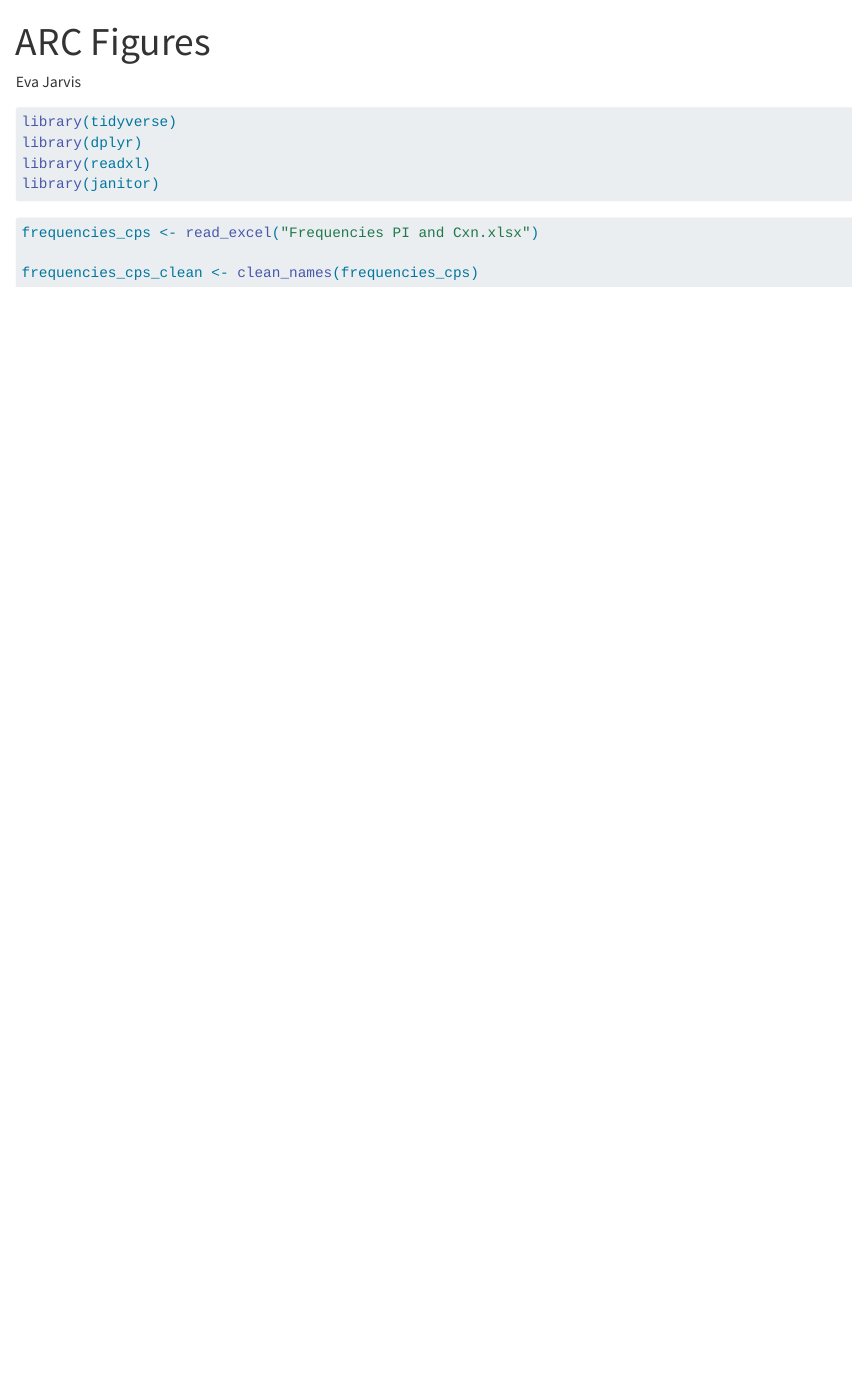
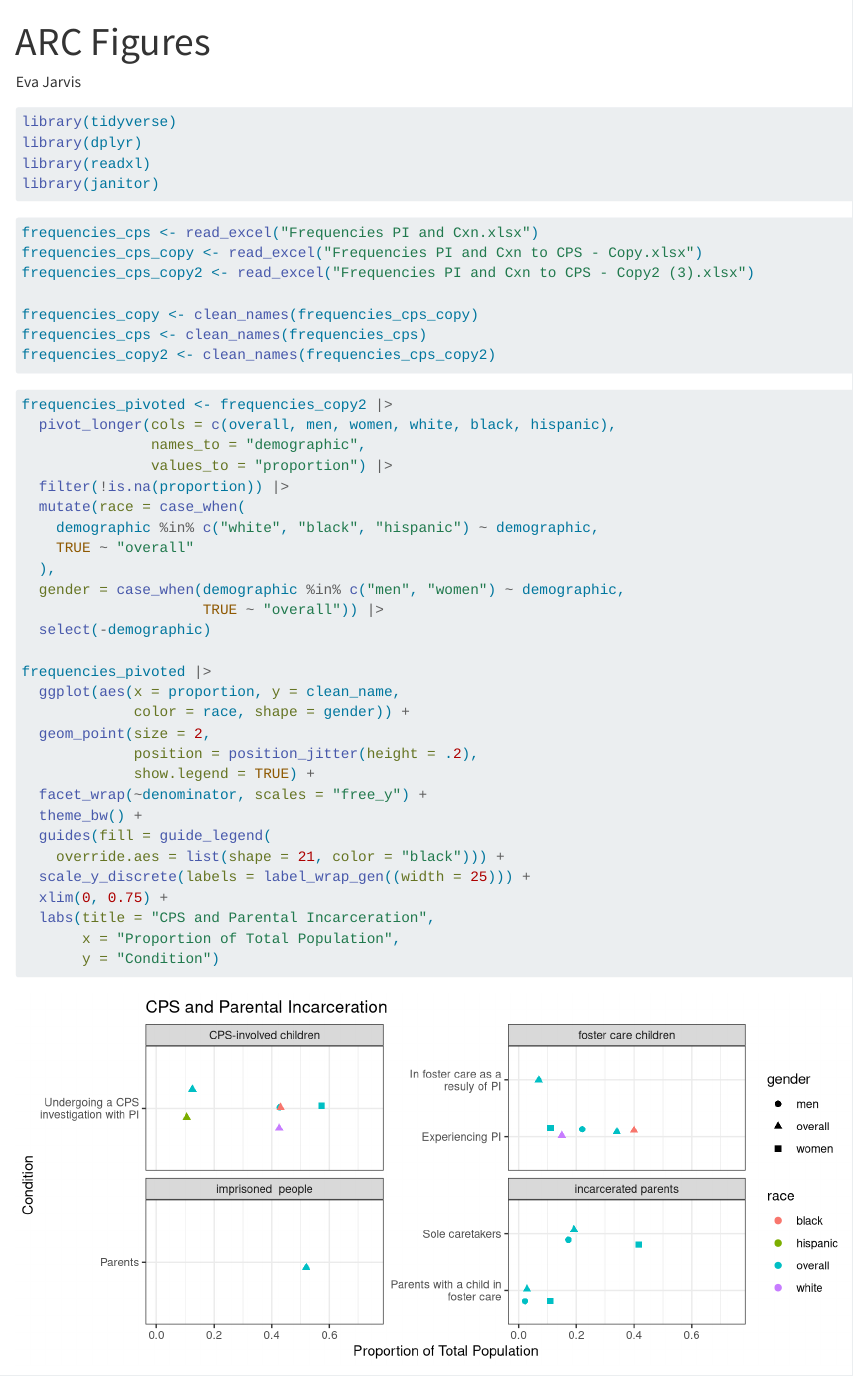
Before and after one commit to evamjarvis/arccode, a Quarto document (arccode.qmd): the page in a window 1100 px wide, from its top. Rendered offline with R 4.5, knitr and Pandoc in place of Quarto, with nearby package versions; code that draws random numbers runs with fixed seeds of ours; column names are cleaned by a stand-in for the janitor package.

Commit message:
graph created

````diff
--- a/arccode.qmd
+++ b/arccode.qmd
@@ -17,6 +17,44 @@ library(janitor)
 ```{r}
 #| label: cps-pi-overlap
 frequencies_cps <- read_excel("Frequencies PI and Cxn.xlsx")
+frequencies_cps_copy <- read_excel("Frequencies PI and Cxn to CPS - Copy.xlsx")
+frequencies_cps_copy2 <- read_excel("Frequencies PI and Cxn to CPS - Copy2 (3).xlsx")
 
-frequencies_cps_clean <- clean_names(frequencies_cps)
+frequencies_copy <- clean_names(frequencies_cps_copy)
+frequencies_cps <- clean_names(frequencies_cps)
+frequencies_copy2 <- clean_names(frequencies_cps_copy2)
 ```
+
+```{r}
+#| label: graph-
+#| fig-width: 9
+#| fig-height: 4
+frequencies_pivoted <- frequencies_copy2 |>
+  pivot_longer(cols = c(overall, men, women, white, black, hispanic),
+               names_to = "demographic",
+               values_to = "proportion") |>
+  filter(!is.na(proportion)) |>
+  mutate(race = case_when(
+    demographic %in% c("white", "black", "hispanic") ~ demographic,
+    TRUE ~ "overall"
+  ),
+  gender = case_when(demographic %in% c("men", "women") ~ demographic,
+                     TRUE ~ "overall")) |>
+  select(-demographic)
+
+frequencies_pivoted |>
+  ggplot(aes(x = proportion, y = clean_name,
+             color = race, shape = gender)) +
+  geom_point(size = 2,
+             position = position_jitter(height = .2),
+             show.legend = TRUE) +
+  facet_wrap(~denominator, scales = "free_y") +
+  theme_bw() +
+  guides(fill = guide_legend(
+    override.aes = list(shape = 21, color = "black"))) +
+  scale_y_discrete(labels = label_wrap_gen((width = 25))) +
+  xlim(0, 0.75) +
+  labs(title = "CPS and Parental Incarceration",
+       x = "Proportion of Total Population",
+       y = "Condition")
+```
````
